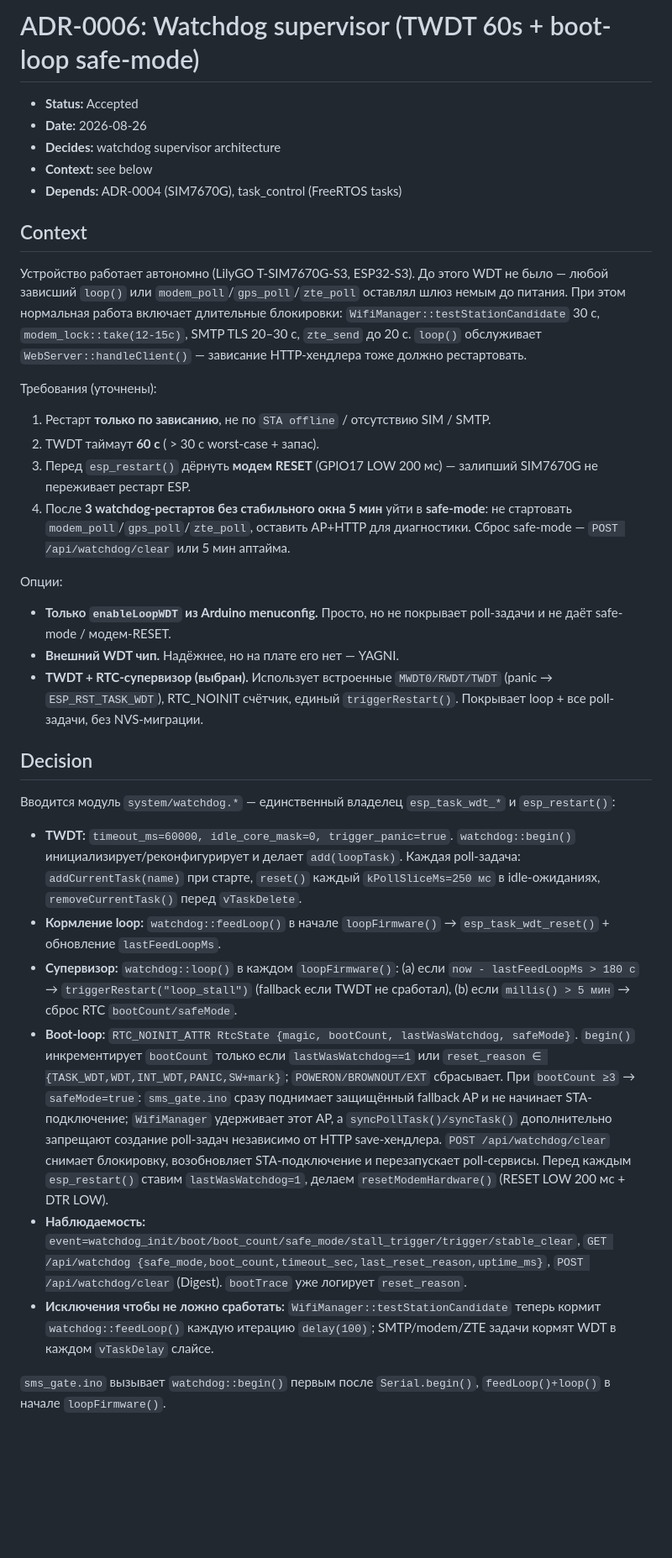
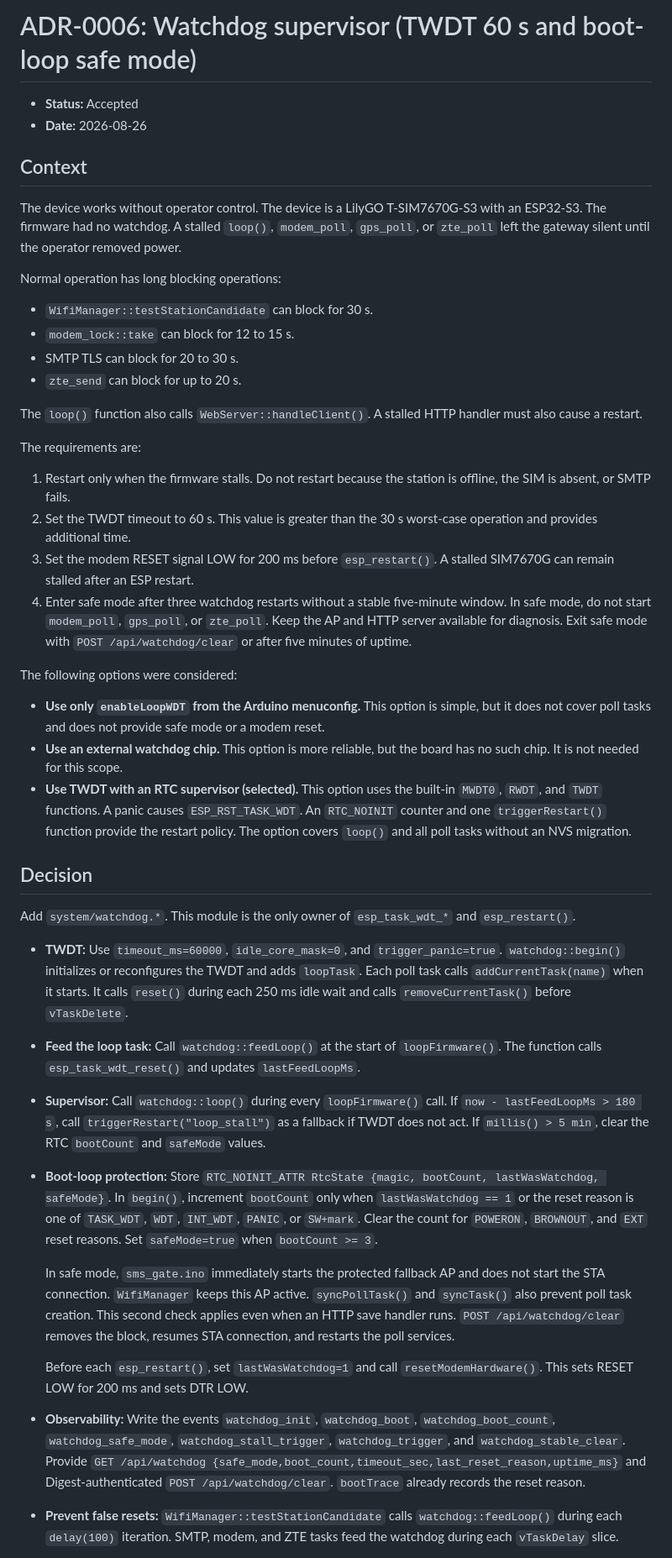
Before and after one commit to knopki/lilygo-t-sim7670g-s3-sms-gate, a Markdown page: docs/adr/0006-watchdog-supervisor.md, the part around one of its changes. Shown at 84% size. Drawn GitHub-style; blank space fills up the shorter version.

Commit message:
docs: fix adr language

```diff
--- a/docs/adr/0006-watchdog-supervisor.md
+++ b/docs/adr/0006-watchdog-supervisor.md
@@ -1,35 +1,91 @@
-# ADR-0006: Watchdog supervisor (TWDT 60s + boot-loop safe-mode)
+# ADR-0006: Watchdog supervisor (TWDT 60 s and boot-loop safe mode)
 
 - **Status:** Accepted
 - **Date:** 2026-08-26
-- **Decides:** watchdog supervisor architecture
-- **Context:** see below
-- **Depends:** ADR-0004 (SIM7670G), task_control (FreeRTOS tasks)
 
 ## Context
 
-Устройство работает автономно (LilyGO T-SIM7670G-S3, ESP32-S3). До этого WDT не было — любой зависший `loop()` или `modem_poll`/`gps_poll`/`zte_poll` оставлял шлюз немым до питания. При этом нормальная работа включает длительные блокировки: `WifiManager::testStationCandidate` 30 с, `modem_lock::take(12-15с)`, SMTP TLS 20–30 с, `zte_send` до 20 с. `loop()` обслуживает `WebServer::handleClient()` — зависание HTTP-хендлера тоже должно рестартовать.
+The device works without operator control. The device is a LilyGO
+T-SIM7670G-S3 with an ESP32-S3. The firmware had no watchdog. A stalled
+`loop()`, `modem_poll`, `gps_poll`, or `zte_poll` left the gateway silent until
+the operator removed power.
 
-Требования (уточнены):
-1. Рестарт **только по зависанию**, не по `STA offline` / отсутствию SIM / SMTP.
-2. TWDT таймаут **60 с** ( > 30 с worst-case + запас).
-3. Перед `esp_restart()` дёрнуть **модем RESET** (GPIO17 LOW 200 мс) — залипший SIM7670G не переживает рестарт ESP.
-4. После **3 watchdog-рестартов без стабильного окна 5 мин** уйти в **safe-mode**: не стартовать `modem_poll`/`gps_poll`/`zte_poll`, оставить AP+HTTP для диагностики. Сброс safe-mode — `POST /api/watchdog/clear` или 5 мин аптайма.
+Normal operation has long blocking operations:
 
-Опции:
-- **Только `enableLoopWDT` из Arduino menuconfig.** Просто, но не покрывает poll-задачи и не даёт safe-mode / модем-RESET.
-- **Внешний WDT чип.** Надёжнее, но на плате его нет — YAGNI.
-- **TWDT + RTC-супервизор (выбран).** Использует встроенные `MWDT0/RWDT/TWDT` (panic → `ESP_RST_TASK_WDT`), RTC_NOINIT счётчик, единый `triggerRestart()`. Покрывает loop + все poll-задачи, без NVS-миграции.
+- `WifiManager::testStationCandidate` can block for 30 s.
+- `modem_lock::take` can block for 12 to 15 s.
+- SMTP TLS can block for 20 to 30 s.
+- `zte_send` can block for up to 20 s.
+
+The `loop()` function also calls `WebServer::handleClient()`. A stalled HTTP
+handler must also cause a restart.
+
+The requirements are:
+
+1. Restart only when the firmware stalls. Do not restart because the station
+   is offline, the SIM is absent, or SMTP fails.
+2. Set the TWDT timeout to 60 s. This value is greater than the 30 s worst-case
+   operation and provides additional time.
+3. Set the modem RESET signal LOW for 200 ms before `esp_restart()`. A stalled
+   SIM7670G can remain stalled after an ESP restart.
+4. Enter safe mode after three watchdog restarts without a stable five-minute
+   window. In safe mode, do not start `modem_poll`, `gps_poll`, or `zte_poll`.
+   Keep the AP and HTTP server available for diagnosis. Exit safe mode with
+   `POST /api/watchdog/clear` or after five minutes of uptime.
+
+The following options were considered:
+
+- **Use only `enableLoopWDT` from the Arduino menuconfig.** This option is
+  simple, but it does not cover poll tasks and does not provide safe mode or a
+  modem reset.
+- **Use an external watchdog chip.** This option is more reliable, but the
+  board has no such chip. It is not needed for this scope.
+- **Use TWDT with an RTC supervisor (selected).** This option uses the built-in
+  `MWDT0`, `RWDT`, and `TWDT` functions. A panic causes
+  `ESP_RST_TASK_WDT`. An `RTC_NOINIT` counter and one `triggerRestart()`
+  function provide the restart policy. The option covers `loop()` and all poll
+  tasks without an NVS migration.
 
 ## Decision
 
-Вводится модуль `system/watchdog.*` — единственный владелец `esp_task_wdt_*` и `esp_restart()`:
+Add `system/watchdog.*`. This module is the only owner of
+`esp_task_wdt_*` and `esp_restart()`.
 
-- **TWDT:** `timeout_ms=60000, idle_core_mask=0, trigger_panic=true`. `watchdog::begin()` инициализирует/реконфигурирует и делает `add(loopTask)`. Каждая poll-задача: `addCurrentTask(name)` при старте, `reset()` каждый `kPollSliceMs=250 мс` в idle-ожиданиях, `removeCurrentTask()` перед `vTaskDelete`.
-- **Кормление loop:** `watchdog::feedLoop()` в начале `loopFirmware()` → `esp_task_wdt_reset()` + обновление `lastFeedLoopMs`.
-- **Супервизор:** `watchdog::loop()` в каждом `loopFirmware()`: (a) если `now - lastFeedLoopMs > 180 с` → `triggerRestart("loop_stall")` (fallback если TWDT не сработал), (b) если `millis() > 5 мин` → сброс RTC `bootCount/safeMode`.
-- **Boot-loop:** `RTC_NOINIT_ATTR RtcState {magic, bootCount, lastWasWatchdog, safeMode}`. `begin()` инкрементирует `bootCount` только если `lastWasWatchdog==1` или `reset_reason ∈ {TASK_WDT,WDT,INT_WDT,PANIC,SW+mark}`; `POWERON/BROWNOUT/EXT` сбрасывает. При `bootCount ≥3` → `safeMode=true`: `sms_gate.ino` сразу поднимает защищённый fallback AP и не начинает STA-подключение; `WifiManager` удерживает этот AP, а `syncPollTask()/syncTask()` дополнительно запрещают создание poll-задач независимо от HTTP save-хендлера. `POST /api/watchdog/clear` снимает блокировку, возобновляет STA-подключение и перезапускает poll-сервисы. Перед каждым `esp_restart()` ставим `lastWasWatchdog=1`, делаем `resetModemHardware()` (RESET LOW 200 мс + DTR LOW).
-- **Наблюдаемость:** `event=watchdog_init/boot/boot_count/safe_mode/stall_trigger/trigger/stable_clear`, `GET /api/watchdog {safe_mode,boot_count,timeout_sec,last_reset_reason,uptime_ms}`, `POST /api/watchdog/clear` (Digest). `bootTrace` уже логирует `reset_reason`.
-- **Исключения чтобы не ложно сработать:** `WifiManager::testStationCandidate` теперь кормит `watchdog::feedLoop()` каждую итерацию `delay(100)`; SMTP/modem/ZTE задачи кормят WDT в каждом `vTaskDelay` слайсе.
+- **TWDT:** Use `timeout_ms=60000`, `idle_core_mask=0`, and
+  `trigger_panic=true`. `watchdog::begin()` initializes or reconfigures the
+  TWDT and adds `loopTask`. Each poll task calls `addCurrentTask(name)` when it
+  starts. It calls `reset()` during each 250 ms idle wait and calls
+  `removeCurrentTask()` before `vTaskDelete`.
+- **Feed the loop task:** Call `watchdog::feedLoop()` at the start of
+  `loopFirmware()`. The function calls `esp_task_wdt_reset()` and updates
+  `lastFeedLoopMs`.
+- **Supervisor:** Call `watchdog::loop()` during every `loopFirmware()` call.
+  If `now - lastFeedLoopMs > 180 s`, call `triggerRestart("loop_stall")` as a
+  fallback if TWDT does not act. If `millis() > 5 min`, clear the RTC
+  `bootCount` and `safeMode` values.
+- **Boot-loop protection:** Store
+  `RTC_NOINIT_ATTR RtcState {magic, bootCount, lastWasWatchdog, safeMode}`.
+  In `begin()`, increment `bootCount` only when `lastWasWatchdog == 1` or the
+  reset reason is one of `TASK_WDT`, `WDT`, `INT_WDT`, `PANIC`, or
+  `SW+mark`. Clear the count for `POWERON`, `BROWNOUT`, and `EXT` reset
+  reasons. Set `safeMode=true` when `bootCount >= 3`.
 
-`sms_gate.ino` вызывает `watchdog::begin()` первым после `Serial.begin()`, `feedLoop()+loop()` в начале `loopFirmware()`.
+  In safe mode, `sms_gate.ino` immediately starts the protected fallback AP
+  and does not start the STA connection. `WifiManager` keeps this AP active.
+  `syncPollTask()` and `syncTask()` also prevent poll task creation. This
+  second check applies even when an HTTP save handler runs. `POST
+  /api/watchdog/clear` removes the block, resumes STA connection, and restarts
+  the poll services.
+
+  Before each `esp_restart()`, set `lastWasWatchdog=1` and call
+  `resetModemHardware()`. This sets RESET LOW for 200 ms and sets DTR LOW.
+- **Observability:** Write the events `watchdog_init`, `watchdog_boot`,
+  `watchdog_boot_count`, `watchdog_safe_mode`, `watchdog_stall_trigger`,
+  `watchdog_trigger`, and `watchdog_stable_clear`. Provide
+  `GET /api/watchdog {safe_mode,boot_count,timeout_sec,last_reset_reason,uptime_ms}`
+  and Digest-authenticated `POST /api/watchdog/clear`. `bootTrace` already
+  records the reset reason.
+- **Prevent false resets:** `WifiManager::testStationCandidate` calls
+  `watchdog::feedLoop()` during each `delay(100)` iteration. SMTP, modem, and
+  ZTE tasks feed the watchdog during each `vTaskDelay` slice.
+
```
Also changed, not shown: other parts of docs/adr/0006-watchdog-supervisor.md (+25 -9 lines).
